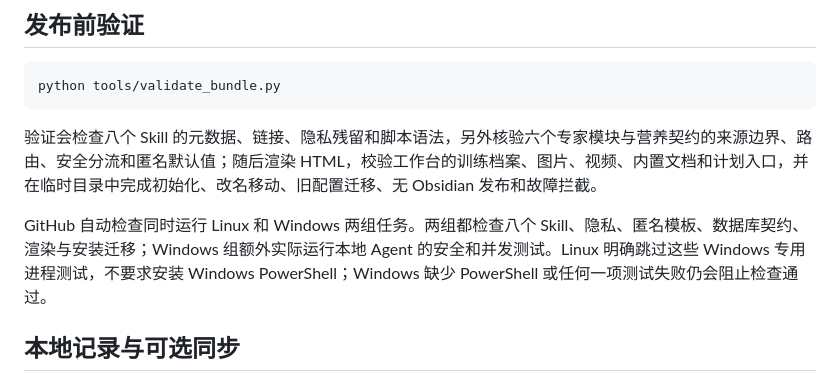
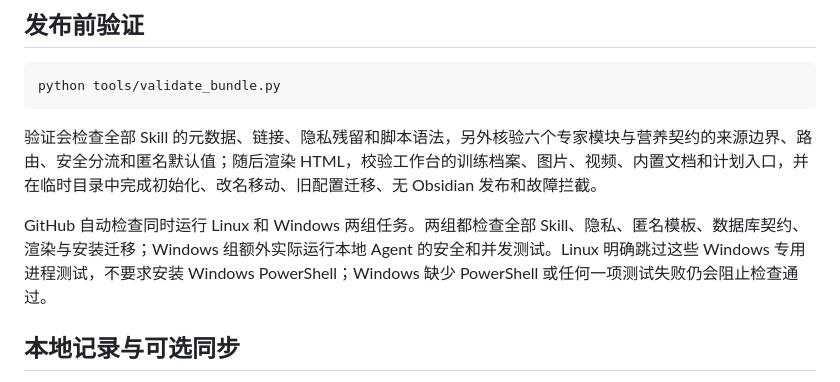
Before and after one commit to LZheng0411/Lzheng-fitness, a Markdown page: README.md, the part around the change. GitHub-like rendering.

Commit message:
docs: keep skill validation description current

````diff
--- a/README.md
+++ b/README.md
@@ -139,9 +139,9 @@ python <skills目录>/lzheng-fitness-workbench-builder/scripts/Replace-FitnessWo
 python tools/validate_bundle.py
 ```
 
-验证会检查八个 Skill 的元数据、链接、隐私残留和脚本语法，另外核验六个专家模块与营养契约的来源边界、路由、安全分流和匿名默认值；随后渲染 HTML，校验工作台的训练档案、图片、视频、内置文档和计划入口，并在临时目录中完成初始化、改名移动、旧配置迁移、无 Obsidian 发布和故障拦截。
+验证会检查全部 Skill 的元数据、链接、隐私残留和脚本语法，另外核验六个专家模块与营养契约的来源边界、路由、安全分流和匿名默认值；随后渲染 HTML，校验工作台的训练档案、图片、视频、内置文档和计划入口，并在临时目录中完成初始化、改名移动、旧配置迁移、无 Obsidian 发布和故障拦截。
 
-GitHub 自动检查同时运行 Linux 和 Windows 两组任务。两组都检查八个 Skill、隐私、匿名模板、数据库契约、渲染与安装迁移；Windows 组额外实际运行本地 Agent 的安全和并发测试。Linux 明确跳过这些 Windows 专用进程测试，不要求安装 Windows PowerShell；Windows 缺少 PowerShell 或任何一项测试失败仍会阻止检查通过。
+GitHub 自动检查同时运行 Linux 和 Windows 两组任务。两组都检查全部 Skill、隐私、匿名模板、数据库契约、渲染与安装迁移；Windows 组额外实际运行本地 Agent 的安全和并发测试。Linux 明确跳过这些 Windows 专用进程测试，不要求安装 Windows PowerShell；Windows 缺少 PowerShell 或任何一项测试失败仍会阻止检查通过。
 
 ## 本地记录与可选同步
 
````
